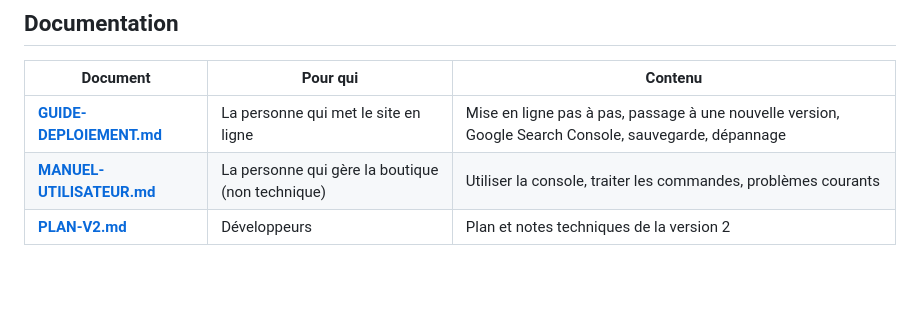
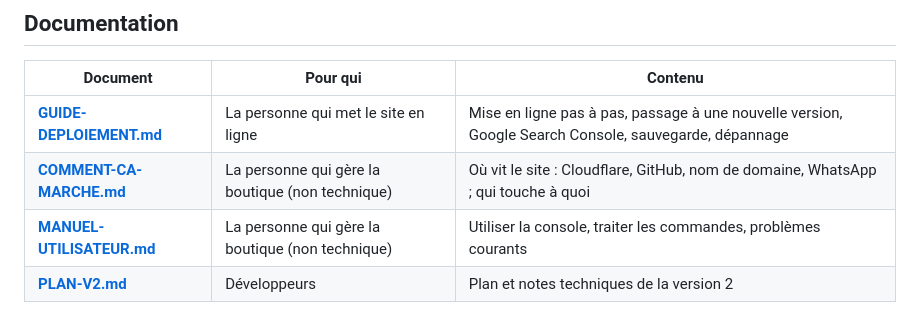
Before and after one commit to auspex0/quickpara-static, a Markdown page: README.md, the part around the change. Drawn GitHub-style; blank space fills up the shorter version.

Commit message:
Guide « Comment ça marche » : où vit le site (Cloudflare, GitHub, domaine, WhatsApp)
Co-Authored-By: Claude Opus 5.5 <noreply@anthropic.com>

```diff
--- a/README.md
+++ b/README.md
@@ -18,6 +18,7 @@ Pas de paiement en ligne, pas de gestion de stock.
 | Document | Pour qui | Contenu |
 |---|---|---|
 | [**GUIDE-DEPLOIEMENT.md**](GUIDE-DEPLOIEMENT.md) | La personne qui met le site en ligne | Mise en ligne pas à pas, passage à une nouvelle version, Google Search Console, sauvegarde, dépannage |
+| [**COMMENT-CA-MARCHE.md**](COMMENT-CA-MARCHE.md) | La personne qui gère la boutique (non technique) | Où vit le site : Cloudflare, GitHub, nom de domaine, WhatsApp ; qui touche à quoi |
 | [**MANUEL-UTILISATEUR.md**](MANUEL-UTILISATEUR.md) | La personne qui gère la boutique (non technique) | Utiliser la console, traiter les commandes, problèmes courants |
 | [**PLAN-V2.md**](PLAN-V2.md) | Développeurs | Plan et notes techniques de la version 2 |
 
```
Also changed, not shown: COMMENT-CA-MARCHE.md (added, +111 -0 lines), MANUEL-UTILISATEUR.md (+2 -0 lines).
